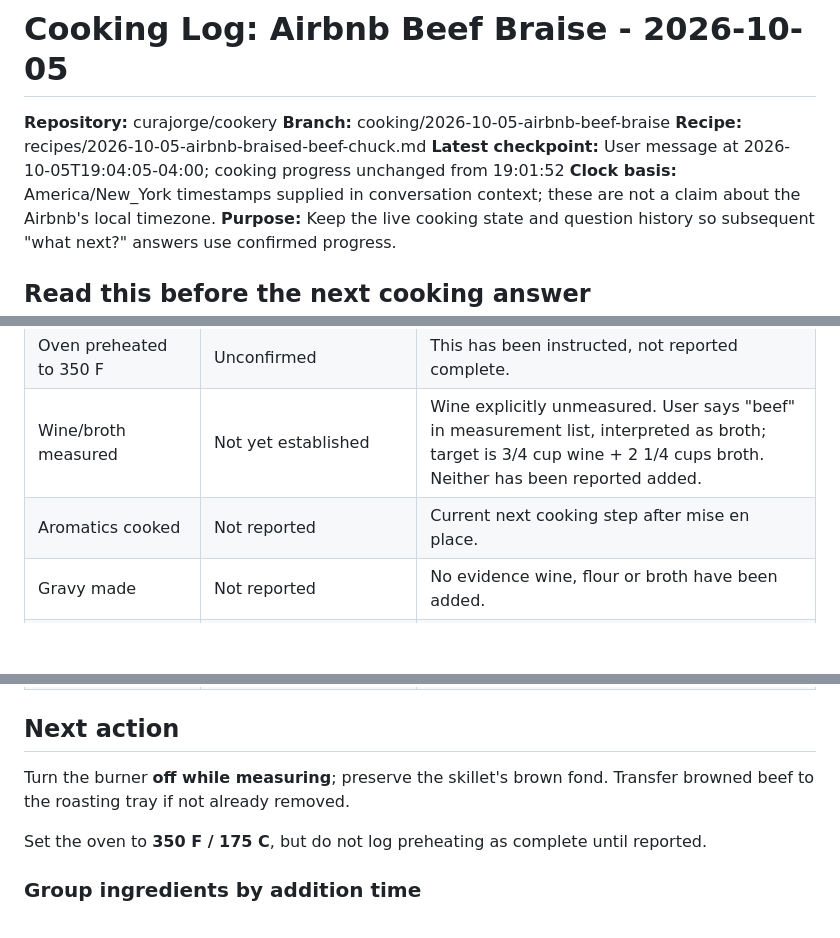
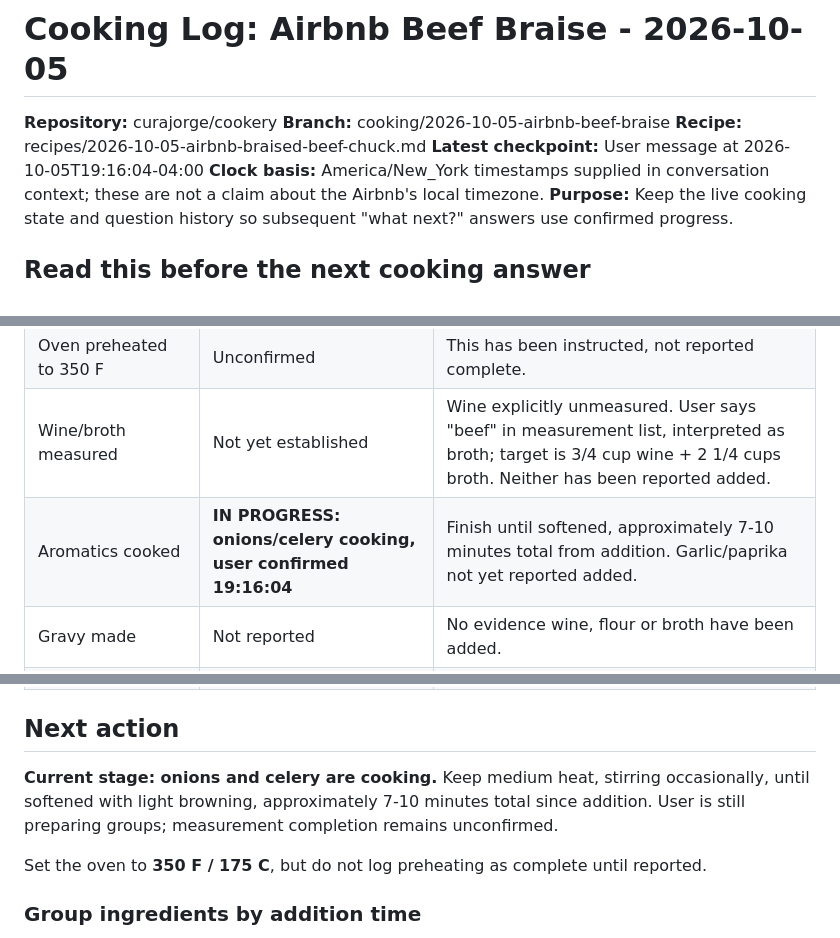
Before and after one commit to curajorge/cookery, a Markdown page: cooking-logs/2026-10-05-airbnb-beef-braise.md, 3 parts joined by grey strips. Rendered like a GitHub page; blank space fills up the shorter version.

Commit message:
Log aromatic cooking in progress and remaining step sequence

```diff
--- a/cooking-logs/2026-10-05-airbnb-beef-braise.md
+++ b/cooking-logs/2026-10-05-airbnb-beef-braise.md
@@ -3,7 +3,7 @@
 **Repository:** curajorge/cookery
 **Branch:** cooking/2026-10-05-airbnb-beef-braise
 **Recipe:** recipes/2026-10-05-airbnb-braised-beef-chuck.md
-**Latest checkpoint:** User message at 2026-10-05T19:04:05-04:00; cooking progress unchanged from 19:01:52
+**Latest checkpoint:** User message at 2026-10-05T19:16:04-04:00
 **Clock basis:** America/New_York timestamps supplied in conversation context; these are not a claim about the Airbnb's local timezone.
 **Purpose:** Keep the live cooking state and question history so subsequent "what next?" answers use confirmed progress.
 
@@ -18,7 +18,7 @@
 | Vegetable chopping | User reports chopped | Photos verify chopped onion and celery; baby carrots remain visible in their bag. Potatoes and garlic are not individually verified as prepared. |
 | Oven preheated to 350 F | Unconfirmed | This has been instructed, not reported complete. |
 | Wine/broth measured | Not yet established | Wine explicitly unmeasured. User says "beef" in measurement list, interpreted as broth; target is 3/4 cup wine + 2 1/4 cups broth. Neither has been reported added. |
-| Aromatics cooked | Not reported | Current next cooking step after mise en place. |
+| Aromatics cooked | **IN PROGRESS: onions/celery cooking, user confirmed 19:16:04** | Finish until softened, approximately 7-10 minutes total from addition. Garlic/paprika not yet reported added. |
 | Gravy made | Not reported | No evidence wine, flour or broth have been added. |
 | Tray sealed / entered oven | Not reported | **No braising start time or timer exists yet.** |
 | Potatoes/carrots added | Not reported | Planned after first 90 minutes of covered braising. |
@@ -26,7 +26,7 @@
 
 ## Next action
 
-Turn the burner **off while measuring**; preserve the skillet's brown fond. Transfer browned beef to the roasting tray if not already removed.
+**Current stage: onions and celery are cooking.** Keep medium heat, stirring occasionally, until softened with light browning, approximately 7-10 minutes total since addition. User is still preparing groups; measurement completion remains unconfirmed.
 
 Set the oven to **350 F / 175 C**, but do not log preheating as complete until reported.
 
```
Also changed, not shown: other parts of cooking-logs/2026-10-05-airbnb-beef-braise.md (+3 -2 lines).
